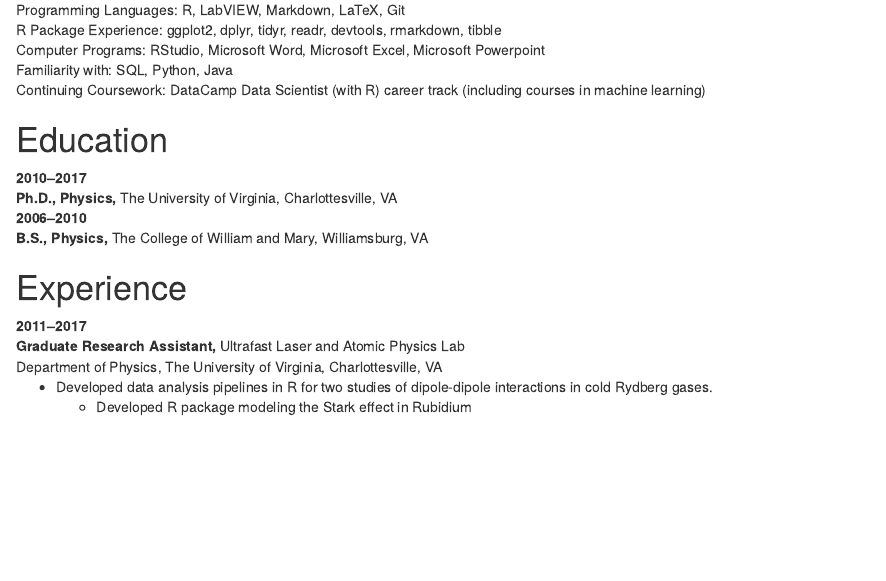
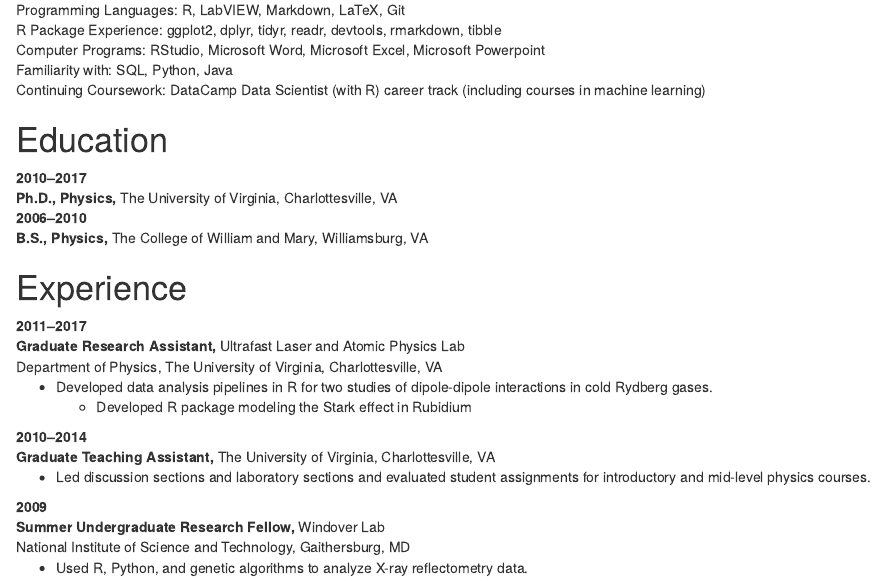
Before and after one commit to bgrich/briangrichards-blogdown-website, an R Markdown document (content/Resume.Rmd): the page in a window 1100 px wide, from 240 px down. Rendered offline with R 4.5, knitr and Pandoc, with nearby package versions.

Commit message:
Add work experience.

```diff
--- a/content/Resume.Rmd
+++ b/content/Resume.Rmd
@@ -40,3 +40,15 @@ Department of Physics, The University of Virginia, Charlottesville, VA
 : * Developed data analysis pipelines in R for two studies of dipole-dipole
 interactions in cold Rydberg gases.\
   * Developed R package modeling the Stark effect in Rubidium
+
+2010--2014
+: **Graduate Teaching Assistant,** The University of Virginia, Charlottesville, VA
+
+: * Led discussion sections and laboratory sections and evaluated student
+assignments for introductory and mid-level physics courses.
+
+2009
+: **Summer Undergraduate Research Fellow,** Windover Lab
+National Institute of Science and Technology, Gaithersburg, MD
+
+: * Used R, Python, and genetic algorithms to analyze X-ray reflectometry data.
```
Also changed, not shown: content/Resume.html.
